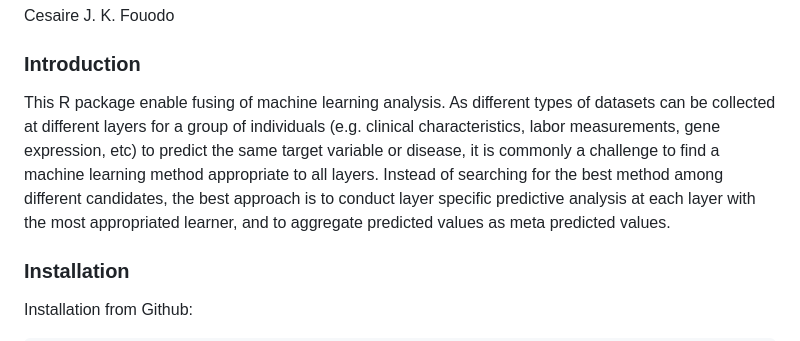
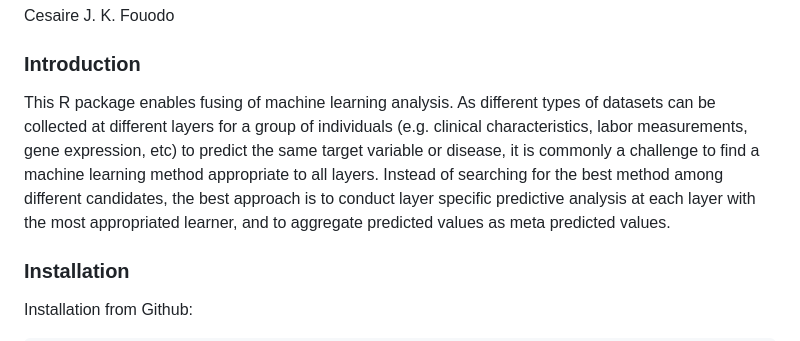
Before and after one commit to imbs-hl/fuseMLR, a Markdown page: README.md, the part around the change. Rendered like a GitHub page.

```diff
--- a/README.md
+++ b/README.md
@@ -9,7 +9,7 @@
 Cesaire J. K. Fouodo
 
 ### Introduction
-This R package enable fusing of machine learning analysis. As different types of datasets can be collected at different layers for a group of individuals (e.g. clinical characteristics, labor measurements, gene expression, etc) to predict the same target variable or disease, it is commonly a challenge to find a machine learning method appropriate to all layers. Instead of searching for the best method among different candidates, the best approach is to conduct layer specific predictive analysis at each layer with the most appropriated learner, and to aggregate predicted values as meta predicted values.
+This R package enables fusing of machine learning analysis. As different types of datasets can be collected at different layers for a group of individuals (e.g. clinical characteristics, labor measurements, gene expression, etc) to predict the same target variable or disease, it is commonly a challenge to find a machine learning method appropriate to all layers. Instead of searching for the best method among different candidates, the best approach is to conduct layer specific predictive analysis at each layer with the most appropriated learner, and to aggregate predicted values as meta predicted values.
 
 ### Installation
 Installation from Github:
```
